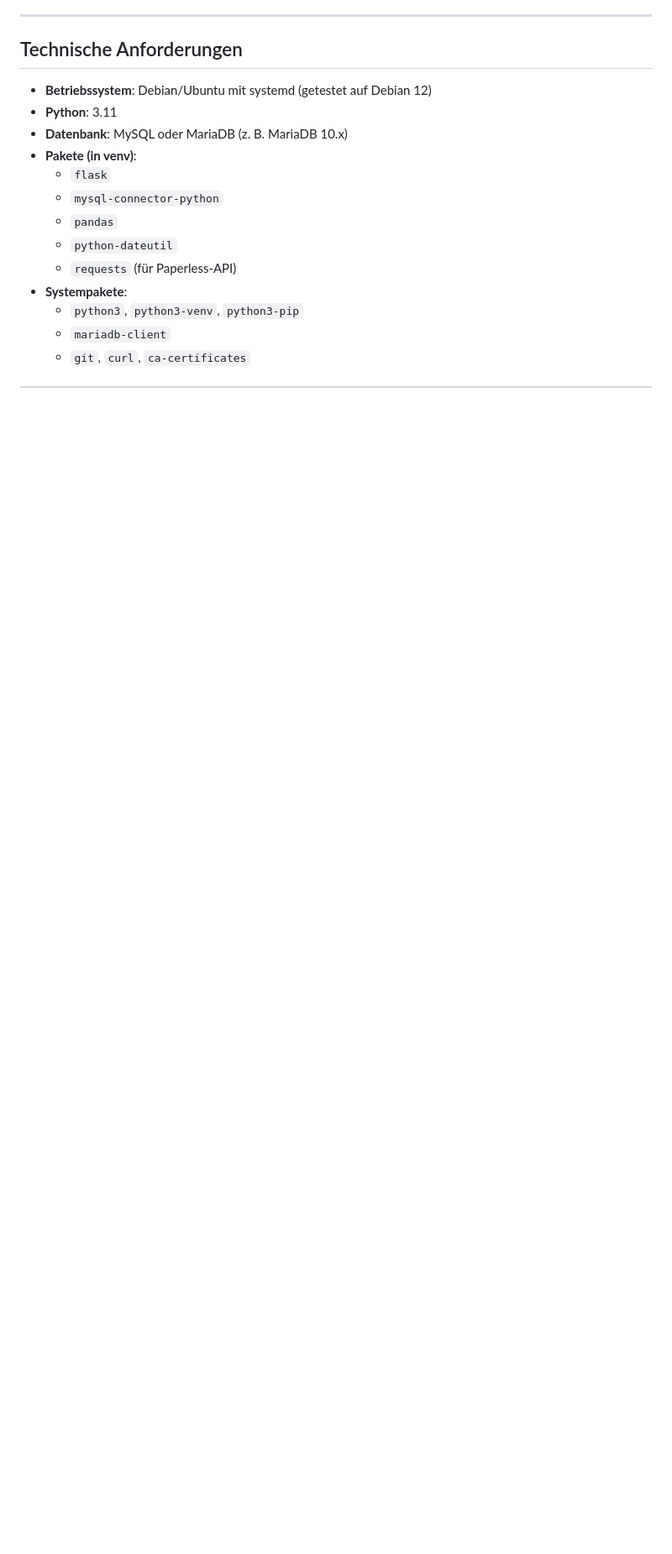
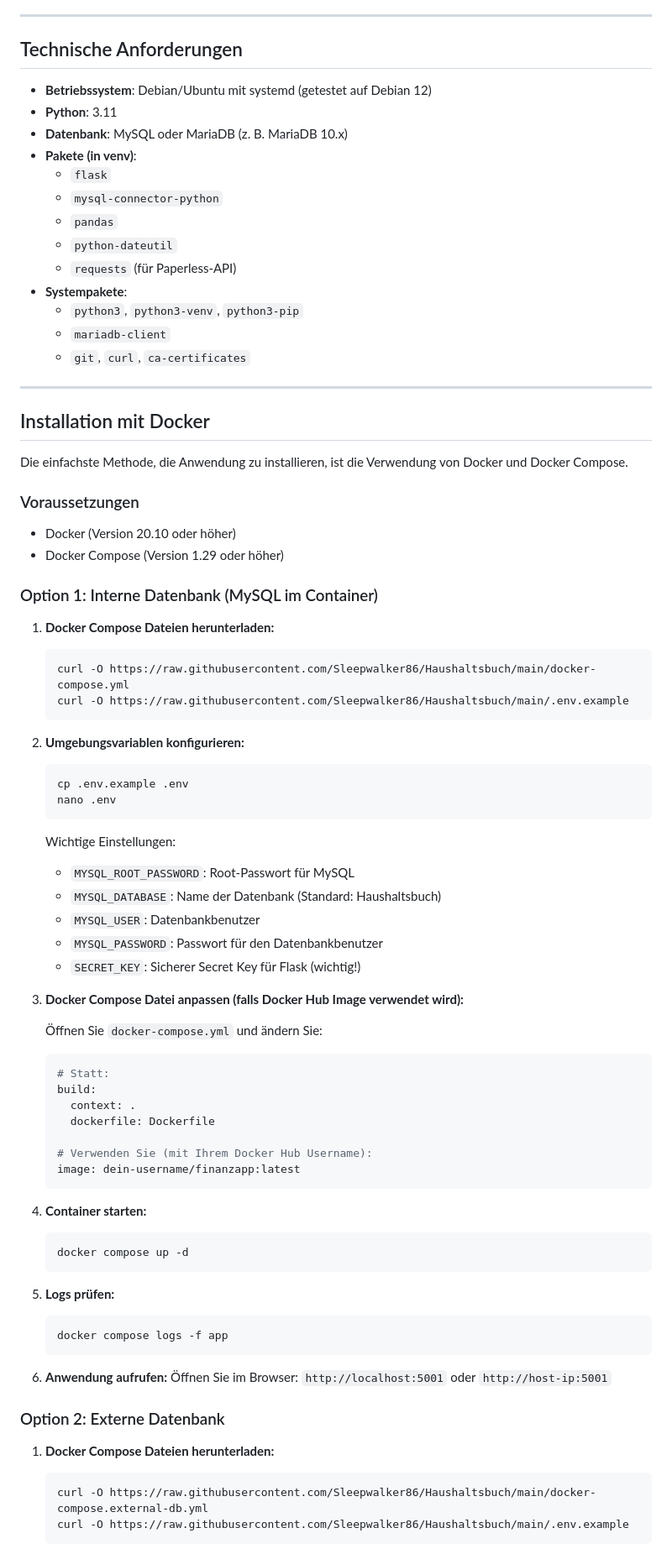
Before and after one commit to Sleepwalker86/Haushaltsbuch, a Markdown page: README.md, the part around the change printed below. Shown: that part at 84% size. Drawn GitHub-style; blank space fills up the shorter version.

````diff
--- a/README.md
+++ b/README.md
@@ -106,3 +106,70 @@ Zwei Tabs:
   - `python3`, `python3-venv`, `python3-pip`
   - `mariadb-client`
   - `git`, `curl`, `ca-certificates`
+
+---
+
+## Installation mit Docker
+
+Die einfachste Methode, die Anwendung zu installieren, ist die Verwendung von Docker und Docker Compose.
+
+### Voraussetzungen
+
+- Docker (Version 20.10 oder höher)
+- Docker Compose (Version 1.29 oder höher)
+
+### Option 1: Interne Datenbank (MySQL im Container)
+
+1. **Docker Compose Dateien herunterladen:**
+   ```bash
+   curl -O https://raw.githubusercontent.com/Sleepwalker86/Haushaltsbuch/main/docker-compose.yml
+   curl -O https://raw.githubusercontent.com/Sleepwalker86/Haushaltsbuch/main/.env.example
+   ```
+
+2. **Umgebungsvariablen konfigurieren:**
+   ```bash
+   cp .env.example .env
+   nano .env
+   ```
+
+   Wichtige Einstellungen:
+   - `MYSQL_ROOT_PASSWORD`: Root-Passwort für MySQL
+   - `MYSQL_DATABASE`: Name der Datenbank (Standard: Haushaltsbuch)
+   - `MYSQL_USER`: Datenbankbenutzer
+   - `MYSQL_PASSWORD`: Passwort für den Datenbankbenutzer
+   - `SECRET_KEY`: Sicherer Secret Key für Flask (wichtig!)
+
+3. **Docker Compose Datei anpassen (falls Docker Hub Image verwendet wird):**
+
+   Öffnen Sie `docker-compose.yml` und ändern Sie:
+   ```yaml
+   # Statt:
+   build:
+     context: .
+     dockerfile: Dockerfile
+
+   # Verwenden Sie (mit Ihrem Docker Hub Username):
+   image: dein-username/finanzapp:latest
+   ```
+
+4. **Container starten:**
+   ```bash
+   docker compose up -d
+   ```
+
+5. **Logs prüfen:**
+   ```bash
+   docker compose logs -f app
+   ```
+
+6. **Anwendung aufrufen:**
+   Öffnen Sie im Browser: `http://localhost:5001` oder `http://host-ip:5001`
+
+### Option 2: Externe Datenbank
+
+1. **Docker Compose Dateien herunterladen:**
+   ```bash
+   curl -O https://raw.githubusercontent.com/Sleepwalker86/Haushaltsbuch/main/docker-compose.external-db.yml
+   curl -O https://raw.githubusercontent.com/Sleepwalker86/Haushaltsbuch/main/.env.example
+   ```
+
````
Also changed, not shown: other parts of README.md (+49 -0 lines).
